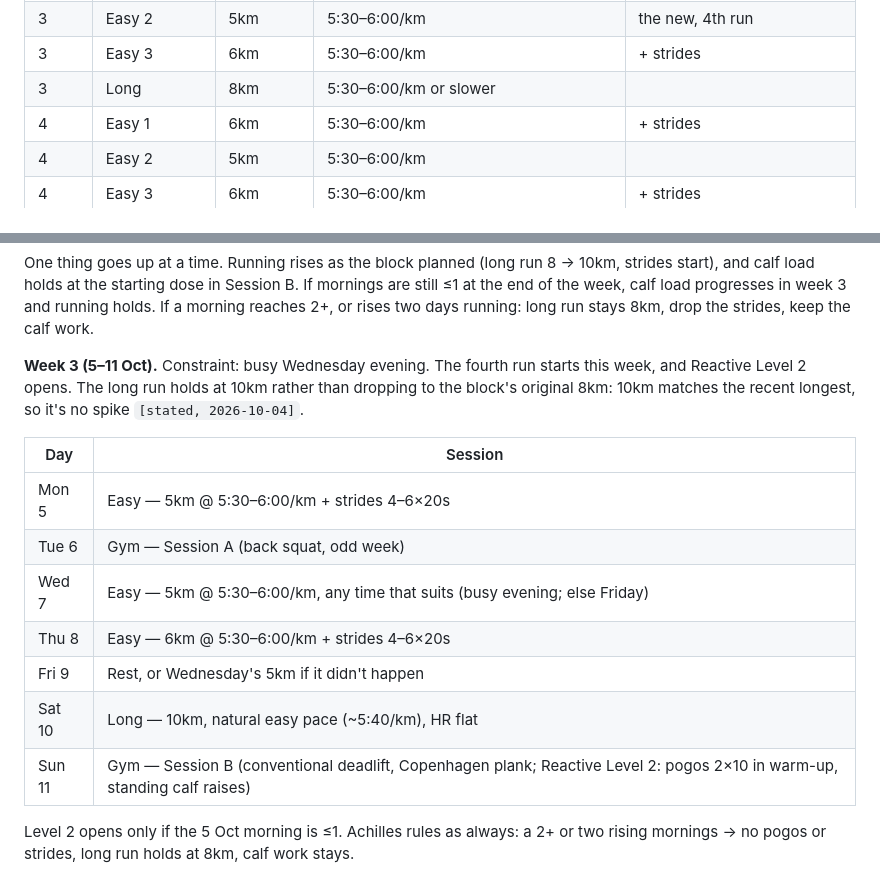
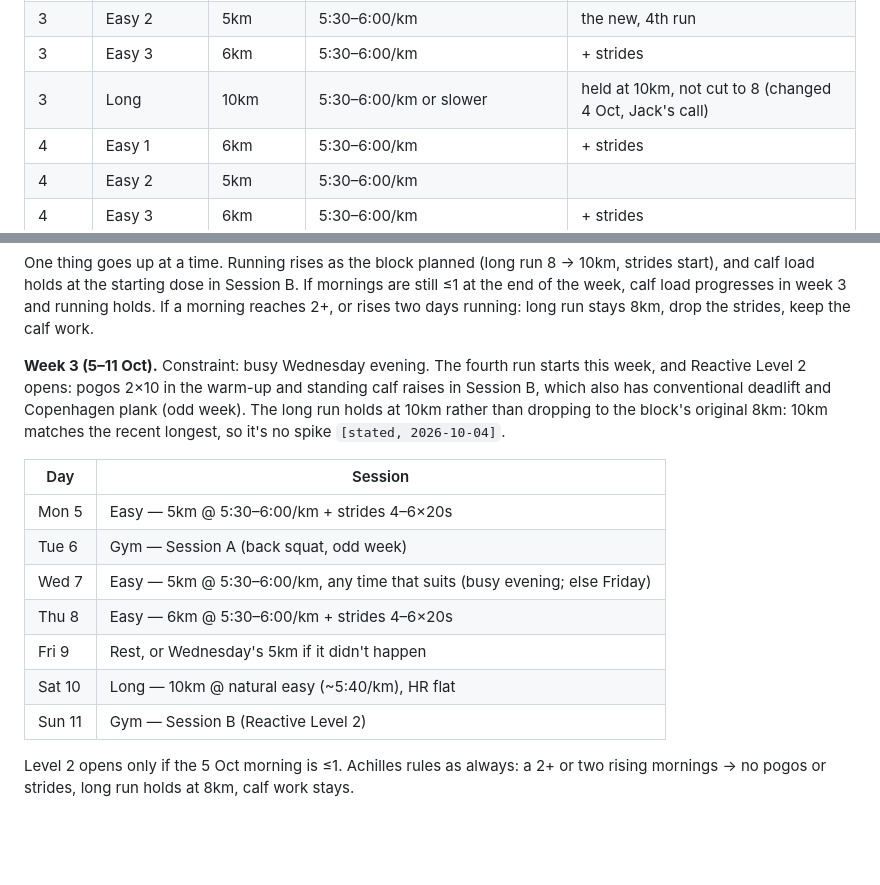
Before and after one commit to strachcity/olavibot, a Markdown page: wiki/blocks/2026-09-foundations.md, 2 parts joined by grey strips. GitHub-like rendering; blank space fills up the shorter version.

Commit message:
block: week 3 long run target 10km; tidy week 3 cells
Co-Authored-By: Claude Opus 5.5 <noreply@anthropic.com>
Claude-Session: https://claude.ai/code/session_01LQ1CUbJk6NMkEF42F8WuYC

```diff
--- a/wiki/blocks/2026-09-foundations.md
+++ b/wiki/blocks/2026-09-foundations.md
@@ -36,7 +36,7 @@ are targets, ±1km either way — the ceiling is what matters, not hitting the n
 | 3 | Easy 1 | 5km | 5:30–6:00/km | + strides |
 | 3 | Easy 2 | 5km | 5:30–6:00/km | the new, 4th run |
 | 3 | Easy 3 | 6km | 5:30–6:00/km | + strides |
-| 3 | Long | 8km | 5:30–6:00/km or slower | |
+| 3 | Long | 10km | 5:30–6:00/km or slower | held at 10km, not cut to 8 (changed 4 Oct, Jack's call) |
 | 4 | Easy 1 | 6km | 5:30–6:00/km | + strides |
 | 4 | Easy 2 | 5km | 5:30–6:00/km | |
 | 4 | Easy 3 | 6km | 5:30–6:00/km | + strides |
@@ -133,7 +133,8 @@ end of the week, calf load progresses in week 3 and running holds. If a morning
 rises two days running: long run stays 8km, drop the strides, keep the calf work.
 
 **Week 3 (5–11 Oct).** Constraint: busy Wednesday evening. The fourth run starts this week,
-and Reactive Level 2 opens. The long run holds at 10km rather than dropping to the block's
+and Reactive Level 2 opens: pogos 2×10 in the warm-up and standing calf raises in Session B,
+which also has conventional deadlift and Copenhagen plank (odd week). The long run holds at 10km rather than dropping to the block's
 original 8km: 10km matches the recent longest, so it's no spike `[stated, 2026-10-04]`.
 
 | Day | Session |
@@ -143,8 +144,8 @@ original 8km: 10km matches the recent longest, so it's no spike `[stated, 2026-1
 | Wed 7 | Easy — 5km @ 5:30–6:00/km, any time that suits (busy evening; else Friday) |
 | Thu 8 | Easy — 6km @ 5:30–6:00/km + strides 4–6×20s |
 | Fri 9 | Rest, or Wednesday's 5km if it didn't happen |
-| Sat 10 | Long — 10km, natural easy pace (~5:40/km), HR flat |
-| Sun 11 | Gym — Session B (conventional deadlift, Copenhagen plank; Reactive Level 2: pogos 2×10 in warm-up, standing calf raises) |
+| Sat 10 | Long — 10km @ natural easy (~5:40/km), HR flat |
+| Sun 11 | Gym — Session B (Reactive Level 2) |
 
 Level 2 opens only if the 5 Oct morning is ≤1. Achilles rules as always: a 2+ or two rising
 mornings → no pogos or strides, long run holds at 8km, calf work stays.
```
